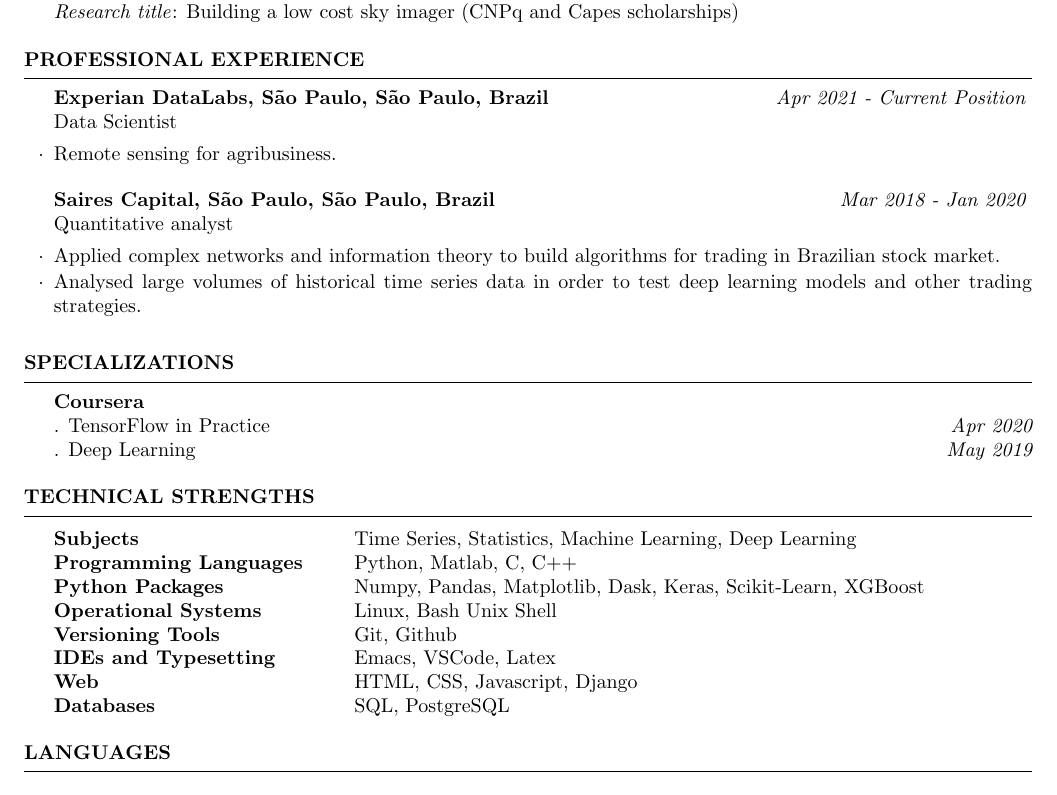
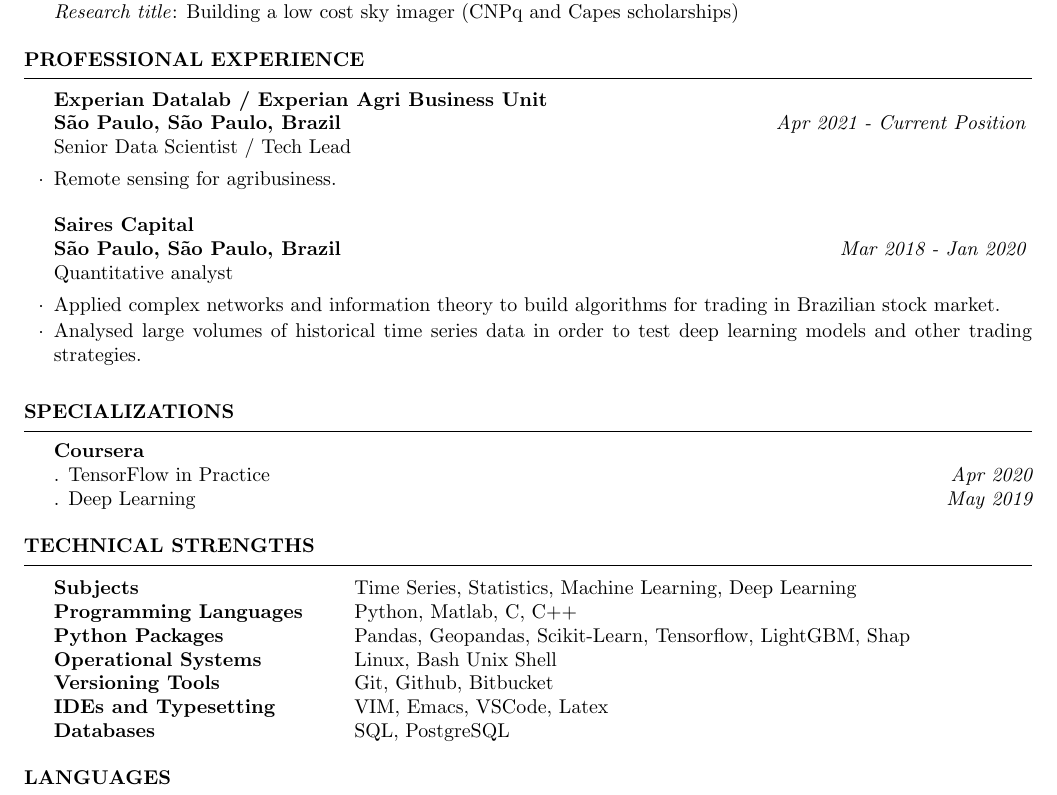
Before and after one commit to SandroAlex/curriculum_vitae, a LaTeX CV (alex_sandro_short_cv.tex): part of the page, cut so that both start at the same text. Compiled offline with pdfLaTeX.

Commit message:
position update

```diff
--- a/alex_sandro_short_cv.tex
+++ b/alex_sandro_short_cv.tex
@@ -64,11 +64,11 @@
 
 \begin{rSection}{Professional Experience}
 
-\begin{rSubsection}{Experian DataLabs, São Paulo, São Paulo, Brazil}{\em Apr 2021 - Current Position}{\em Data Scientist}{}
+\begin{rSubsection}{Experian Datalab / Experian Agri Business Unit\\São Paulo, São Paulo, Brazil}{\em Apr 2021 - Current Position}{\em Senior Data Scientist / Tech Lead}{}
 \item Remote sensing for agribusiness.
 \end{rSubsection}
 
-\begin{rSubsection}{Saires Capital, São Paulo, São Paulo, Brazil}{\em Mar 2018 - Jan 2020}{\em Quantitative analyst}{}
+\begin{rSubsection}{Saires Capital\\São Paulo, São Paulo, Brazil}{\em Mar 2018 - Jan 2020}{\em Quantitative analyst}{}
 \item Applied complex networks and information theory to build algorithms for trading in Brazilian stock market.
 \item Analysed large volumes of historical time series data in order to test deep learning models and other trading strategies.
 \end{rSubsection}
@@ -96,11 +96,10 @@
 \begin{tabular}{ @{} >{\bfseries}l @{\hspace{6ex}} l }
 Subjects & Time Series, Statistics, Machine Learning, Deep Learning \\
 Programming Languages & Python, Matlab, C, C++ \\
-Python Packages & Numpy, Pandas, Matplotlib, Dask, Keras, Scikit-Learn, XGBoost\\
+Python Packages & Pandas, Geopandas, Scikit-Learn, Tensorflow, LightGBM, Shap\\
 Operational Systems & Linux, Bash Unix Shell \\
-Versioning Tools & Git, Github \\
-IDEs and Typesetting & Emacs, VSCode, Latex \\
-Web & HTML, CSS, Javascript, Django \\
+Versioning Tools & Git, Github, Bitbucket \\
+IDEs and Typesetting & VIM, Emacs, VSCode, Latex \\
 Databases & SQL, PostgreSQL
 
 \end{tabular}
```
Also changed, not shown: alex_sandro_short_cv.pdf, 1 other file.
